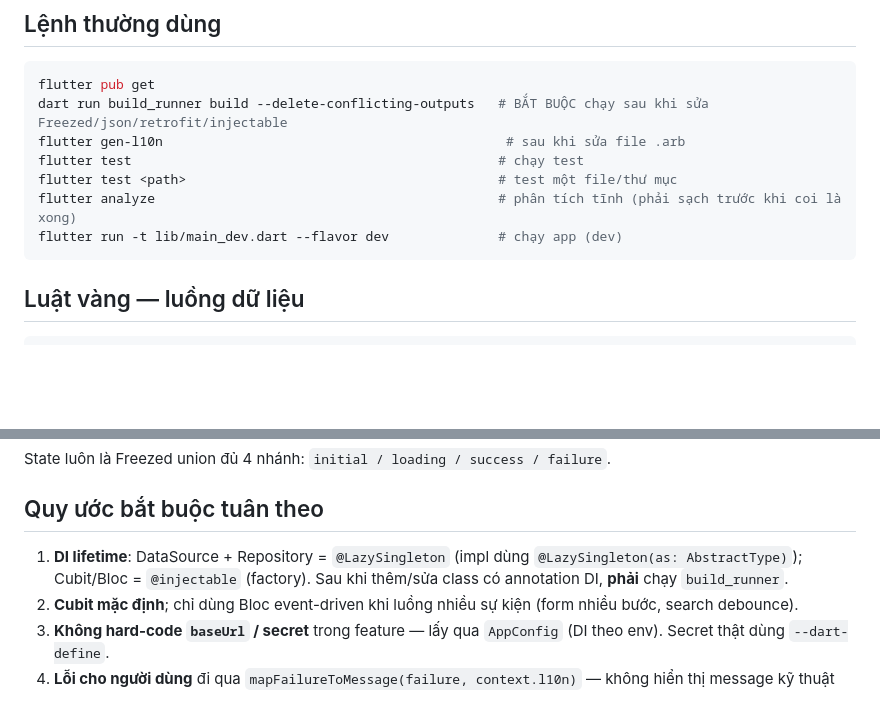
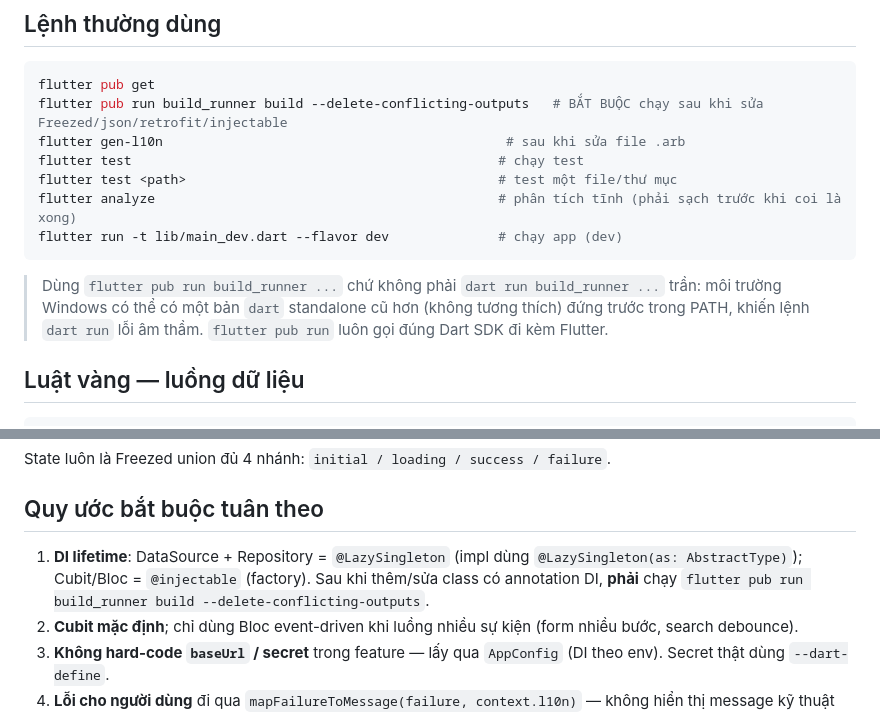
Before and after one commit to vanlong00/sample_architecture, a Markdown page: CLAUDE.md, 2 parts joined by grey strips. GitHub-like rendering; blank space fills up the shorter version.

````diff
--- a/CLAUDE.md
+++ b/CLAUDE.md
@@ -10,13 +10,15 @@ Khung kiến trúc Flutter (app quy mô vừa): **feature-first + Clean Architec
 
 ```bash
 flutter pub get
-dart run build_runner build --delete-conflicting-outputs   # BẮT BUỘC chạy sau khi sửa Freezed/json/retrofit/injectable
+flutter pub run build_runner build --delete-conflicting-outputs   # BẮT BUỘC chạy sau khi sửa Freezed/json/retrofit/injectable
 flutter gen-l10n                                            # sau khi sửa file .arb
 flutter test                                               # chạy test
 flutter test <path>                                        # test một file/thư mục
 flutter analyze                                            # phân tích tĩnh (phải sạch trước khi coi là xong)
 flutter run -t lib/main_dev.dart --flavor dev              # chạy app (dev)
 ```
+
+> Dùng `flutter pub run build_runner ...` chứ không phải `dart run build_runner ...` trần: môi trường Windows có thể có một bản `dart` standalone cũ hơn (không tương thích) đứng trước trong PATH, khiến lệnh `dart run` lỗi âm thầm. `flutter pub run` luôn gọi đúng Dart SDK đi kèm Flutter.
 
 ## Luật vàng — luồng dữ liệu
 
@@ -33,7 +35,7 @@ State luôn là Freezed union đủ 4 nhánh: `initial / loading / success / fai
 
 ## Quy ước bắt buộc tuân theo
 
-1. **DI lifetime**: DataSource + Repository = `@LazySingleton` (impl dùng `@LazySingleton(as: AbstractType)`); Cubit/Bloc = `@injectable` (factory). Sau khi thêm/sửa class có annotation DI, **phải** chạy `build_runner`.
+1. **DI lifetime**: DataSource + Repository = `@LazySingleton` (impl dùng `@LazySingleton(as: AbstractType)`); Cubit/Bloc = `@injectable` (factory). Sau khi thêm/sửa class có annotation DI, **phải** chạy `flutter pub run build_runner build --delete-conflicting-outputs`.
 2. **Cubit mặc định**; chỉ dùng Bloc event-driven khi luồng nhiều sự kiện (form nhiều bước, search debounce).
 3. **Không hard-code `baseUrl` / secret** trong feature — lấy qua `AppConfig` (DI theo env). Secret thật dùng `--dart-define`.
 4. **Lỗi cho người dùng** đi qua `mapFailureToMessage(failure, context.l10n)` — không hiển thị message kỹ thuật thô.
````
Also changed, not shown: README.md (+6 -3 lines), docs/architecture.md (added, +184 -0 lines).
